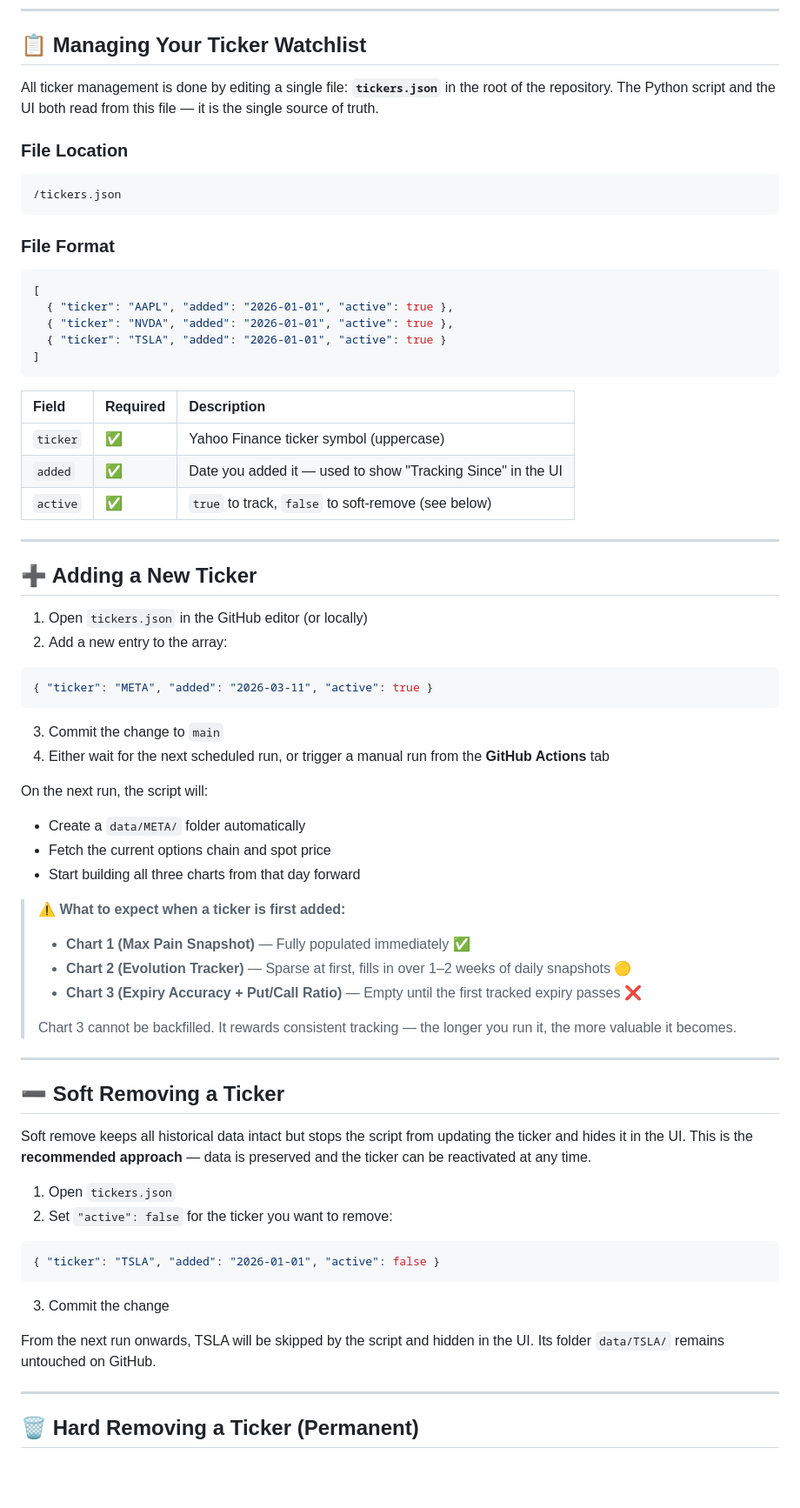
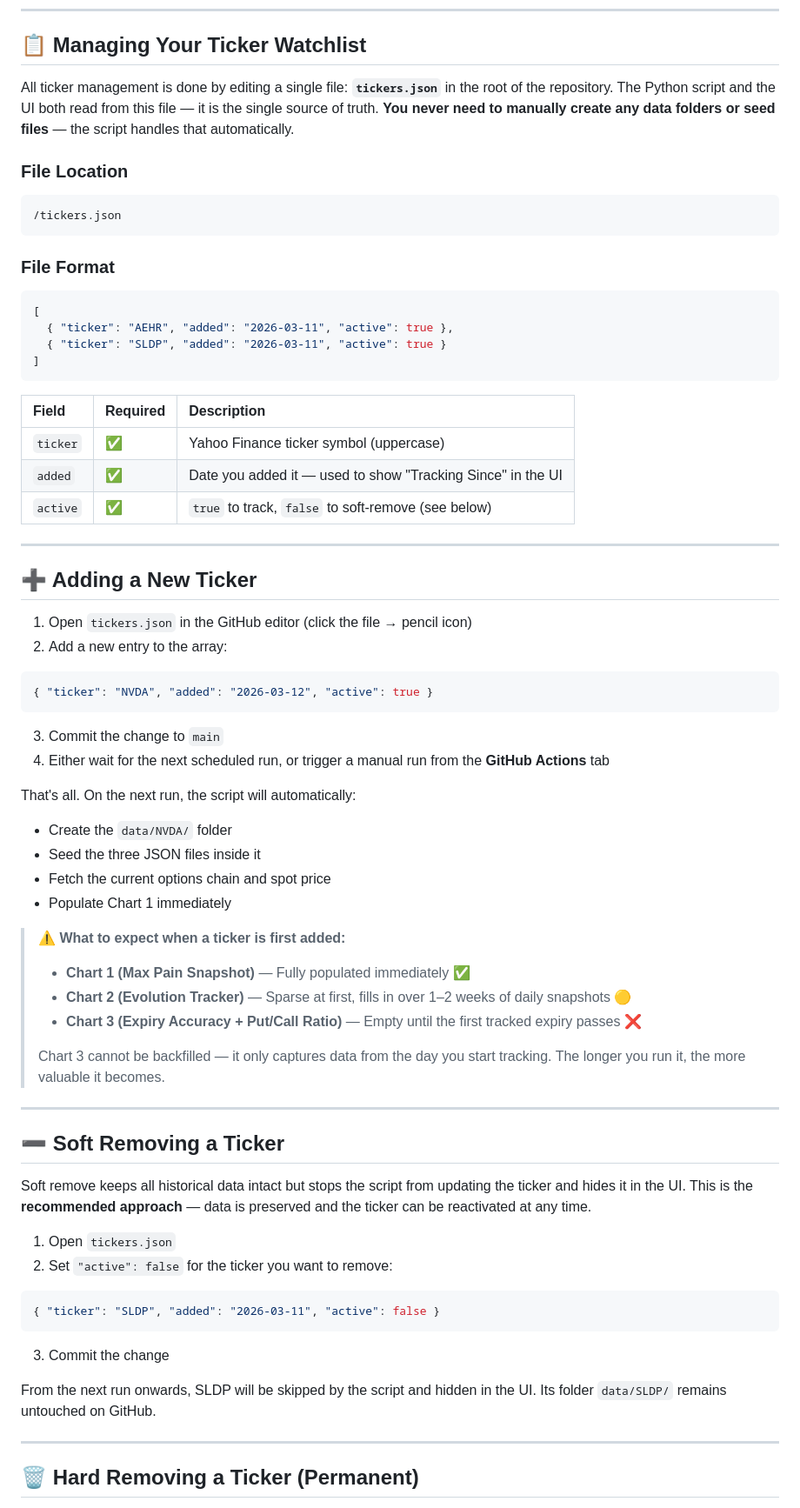
Before and after one commit to pintuwang/Magnet, a Markdown page: UserGuide.md, the part around one of its changes. Shown at 87% size. Drawn GitHub-style; blank space fills up the shorter version.

````diff
--- a/UserGuide.md
+++ b/UserGuide.md
@@ -17,7 +17,7 @@ Updates run **Monday to Friday** only, matching US market days. You can also tri
 
 ## 📋 Managing Your Ticker Watchlist
 
-All ticker management is done by editing a single file: **`tickers.json`** in the root of the repository. The Python script and the UI both read from this file — it is the single source of truth.
+All ticker management is done by editing a single file: **`tickers.json`** in the root of the repository. The Python script and the UI both read from this file — it is the single source of truth. **You never need to manually create any data folders or seed files** — the script handles that automatically.
 
 ### File Location
 ```
@@ -27,9 +27,8 @@ All ticker management is done by editing a single file: **`tickers.json`** in th
 ### File Format
 ```json
 [
-  { "ticker": "AAPL", "added": "2026-01-01", "active": true },
-  { "ticker": "NVDA", "added": "2026-01-01", "active": true },
-  { "ticker": "TSLA", "added": "2026-01-01", "active": true }
+  { "ticker": "AEHR", "added": "2026-03-11", "active": true },
+  { "ticker": "SLDP", "added": "2026-03-11", "active": true }
 ]
 ```
 
@@ -43,27 +42,28 @@ All ticker management is done by editing a single file: **`tickers.json`** in th
 
 ## ➕ Adding a New Ticker
 
-1. Open `tickers.json` in the GitHub editor (or locally)
+1. Open `tickers.json` in the GitHub editor (click the file → pencil icon)
 2. Add a new entry to the array:
 
 ```json
-{ "ticker": "META", "added": "2026-03-11", "active": true }
+{ "ticker": "NVDA", "added": "2026-03-12", "active": true }
 ```
 
 3. Commit the change to `main`
 4. Either wait for the next scheduled run, or trigger a manual run from the **GitHub Actions** tab
 
-On the next run, the script will:
-- Create a `data/META/` folder automatically
+That's all. On the next run, the script will automatically:
+- Create the `data/NVDA/` folder
+- Seed the three JSON files inside it
 - Fetch the current options chain and spot price
-- Start building all three charts from that day forward
+- Populate Chart 1 immediately
 
 > ⚠️ **What to expect when a ticker is first added:**
 > - **Chart 1 (Max Pain Snapshot)** — Fully populated immediately ✅
 > - **Chart 2 (Evolution Tracker)** — Sparse at first, fills in over 1–2 weeks of daily snapshots 🟡
 > - **Chart 3 (Expiry Accuracy + Put/Call Ratio)** — Empty until the first tracked expiry passes ❌
 >
-> Chart 3 cannot be backfilled. It rewards consistent tracking — the longer you run it, the more valuable it becomes.
+> Chart 3 cannot be backfilled — it only captures data from the day you start tracking. The longer you run it, the more valuable it becomes.
 
 ---
 
@@ -75,12 +75,12 @@ Soft remove keeps all historical data intact but stops the script from updating
 2. Set `"active": false` for the ticker you want to remove:
 
 ```json
-{ "ticker": "TSLA", "added": "2026-01-01", "active": false }
+{ "ticker": "SLDP", "added": "2026-03-11", "active": false }
 ```
 
 3. Commit the change
 
-From the next run onwards, TSLA will be skipped by the script and hidden in the UI. Its folder `data/TSLA/` remains untouched on GitHub.
+From the next run onwards, SLDP will be skipped by the script and hidden in the UI. Its folder `data/SLDP/` remains untouched on GitHub.
 
 ---
 
````
Also changed, not shown: other parts of UserGuide.md (+37 -34 lines).
